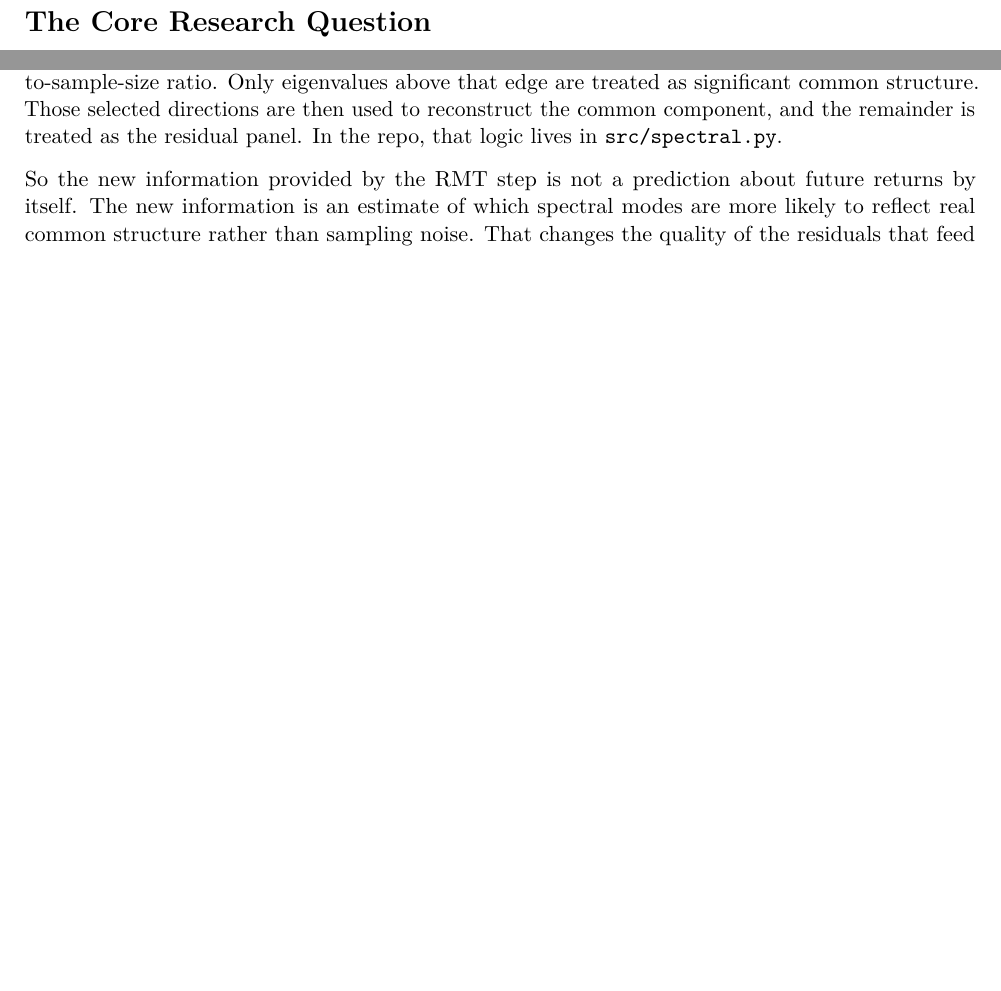
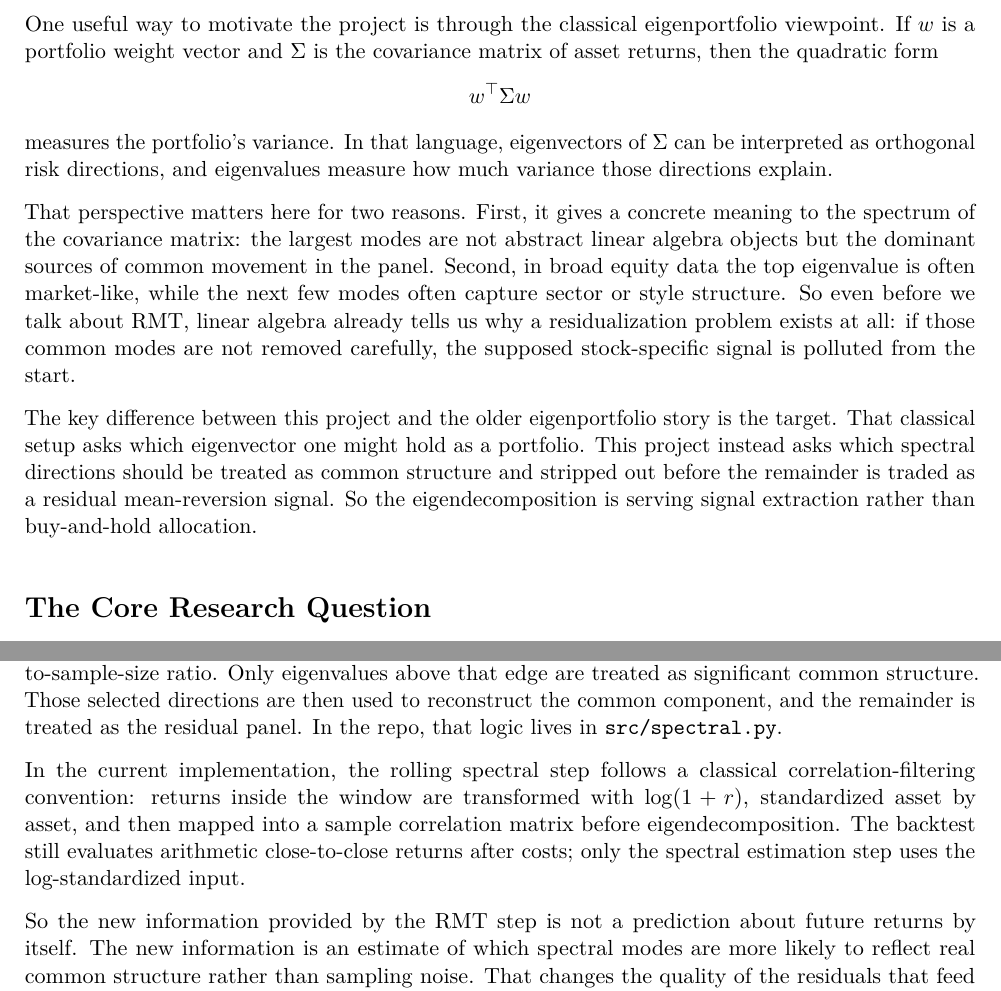
Before and after one commit to aytn06/spectral-stat-arb-research, a LaTeX document (reports/stat_arb_project_explainer.tex): two parts of pages 2 and 3 of 6 before the commit and two parts of pages 2 and 4 of 7 after it, joined at a grey line, cut at the place of the change, the shorter picture padded with empty space. Compiled offline with pdfLaTeX.

Commit message:
background note

```diff
--- a/reports/stat_arb_project_explainer.tex
+++ b/reports/stat_arb_project_explainer.tex
@@ -60,6 +60,34 @@ unstable. A naive PCA decomposition may treat noise-dominated modes as real
 structure, or remove the wrong directions entirely. The project asks whether
 Marchenko--Pastur-style filtering can reduce that problem enough to matter in a
 trading workflow.
+
+\section*{Background Linear Algebra Intuition}
+
+One useful way to motivate the project is through the classical
+eigenportfolio viewpoint. If \(w\) is a portfolio weight vector and
+\(\Sigma\) is the covariance matrix of asset returns, then the quadratic form
+\[
+w^\top \Sigma w
+\]
+measures the portfolio's variance. In that language, eigenvectors of
+\(\Sigma\) can be interpreted as orthogonal risk directions, and eigenvalues
+measure how much variance those directions explain.
+
+That perspective matters here for two reasons. First, it gives a concrete
+meaning to the spectrum of the covariance matrix: the largest modes are not
+abstract linear algebra objects but the dominant sources of common movement in
+the panel. Second, in broad equity data the top eigenvalue is often
+market-like, while the next few modes often capture sector or style structure.
+So even before we talk about RMT, linear algebra already tells us why a
+residualization problem exists at all: if those common modes are not removed
+carefully, the supposed stock-specific signal is polluted from the start.
+
+The key difference between this project and the older eigenportfolio story is
+the target. That classical setup asks which eigenvector one might hold as a
+portfolio. This project instead asks which spectral directions should be
+treated as common structure and stripped out before the remainder is traded as
+a residual mean-reversion signal. So the eigendecomposition is serving signal
+extraction rather than buy-and-hold allocation.
 
 \section*{The Core Research Question}
 
@@ -153,6 +181,13 @@ above that edge are treated as significant common structure. Those selected
 directions are then used to reconstruct the common component, and the remainder
 is treated as the residual panel. In the repo, that logic lives in
 \texttt{src/spectral.py}.
+
+In the current implementation, the rolling spectral step follows a classical
+correlation-filtering convention: returns inside the window are transformed
+with \(\log(1+r)\), standardized asset by asset, and then mapped into a sample
+correlation matrix before eigendecomposition. The backtest still evaluates
+arithmetic close-to-close returns after costs; only the spectral estimation
+step uses the log-standardized input.
 
 So the new information provided by the RMT step is not a prediction about future
 returns by itself. The new information is an estimate of which spectral modes
```
Also changed, not shown: reports/final_project_report.md (+8 -0 lines), README.md.
